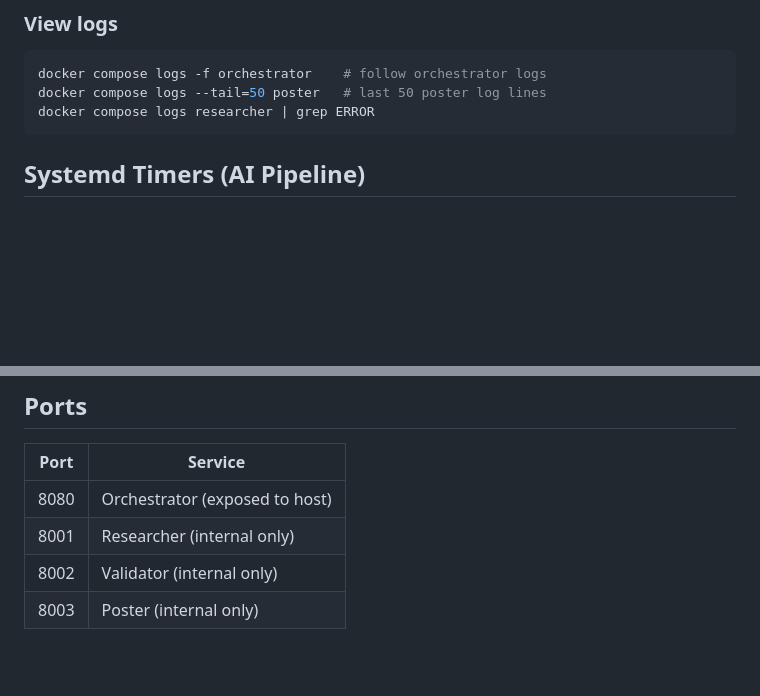
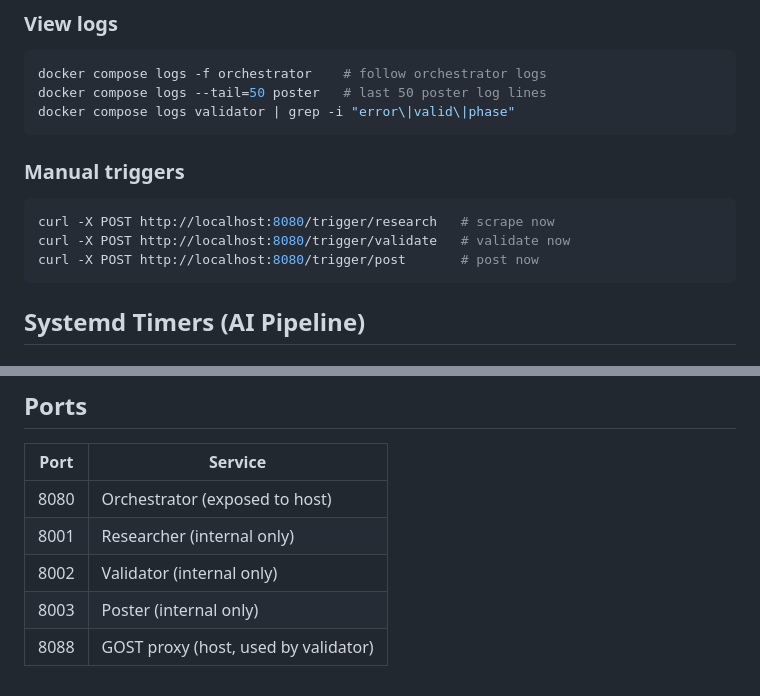
Before and after one commit to skaiself/anyadeals, a Markdown page: docs/ops-guide.md, 2 parts joined by grey strips. Rendered like a GitHub page; blank space fills up the shorter version.

````diff
--- a/docs/ops-guide.md
+++ b/docs/ops-guide.md
@@ -51,7 +82,15 @@ curl -s http://localhost:8080/dashboard         # HTML dashboard
 ```bash
 docker compose logs -f orchestrator    # follow orchestrator logs
 docker compose logs --tail=50 poster   # last 50 poster log lines
-docker compose logs researcher | grep ERROR
+docker compose logs validator | grep -i "error\|valid\|phase"
+```
+
+### Manual triggers
+
+```bash
+curl -X POST http://localhost:8080/trigger/research   # scrape now
+curl -X POST http://localhost:8080/trigger/validate   # validate now
+curl -X POST http://localhost:8080/trigger/post       # post now
 ```
 
 ## Systemd Timers (AI Pipeline)
@@ -156,3 +216,4 @@ Configured via `/etc/logrotate.d/anyadeals`:
 | 8001 | Researcher (internal only) |
 | 8002 | Validator (internal only) |
 | 8003 | Poster (internal only) |
+| 8088 | GOST proxy (host, used by validator) |
````
Also changed, not shown: other parts of docs/ops-guide.md (+70 -18 lines).
